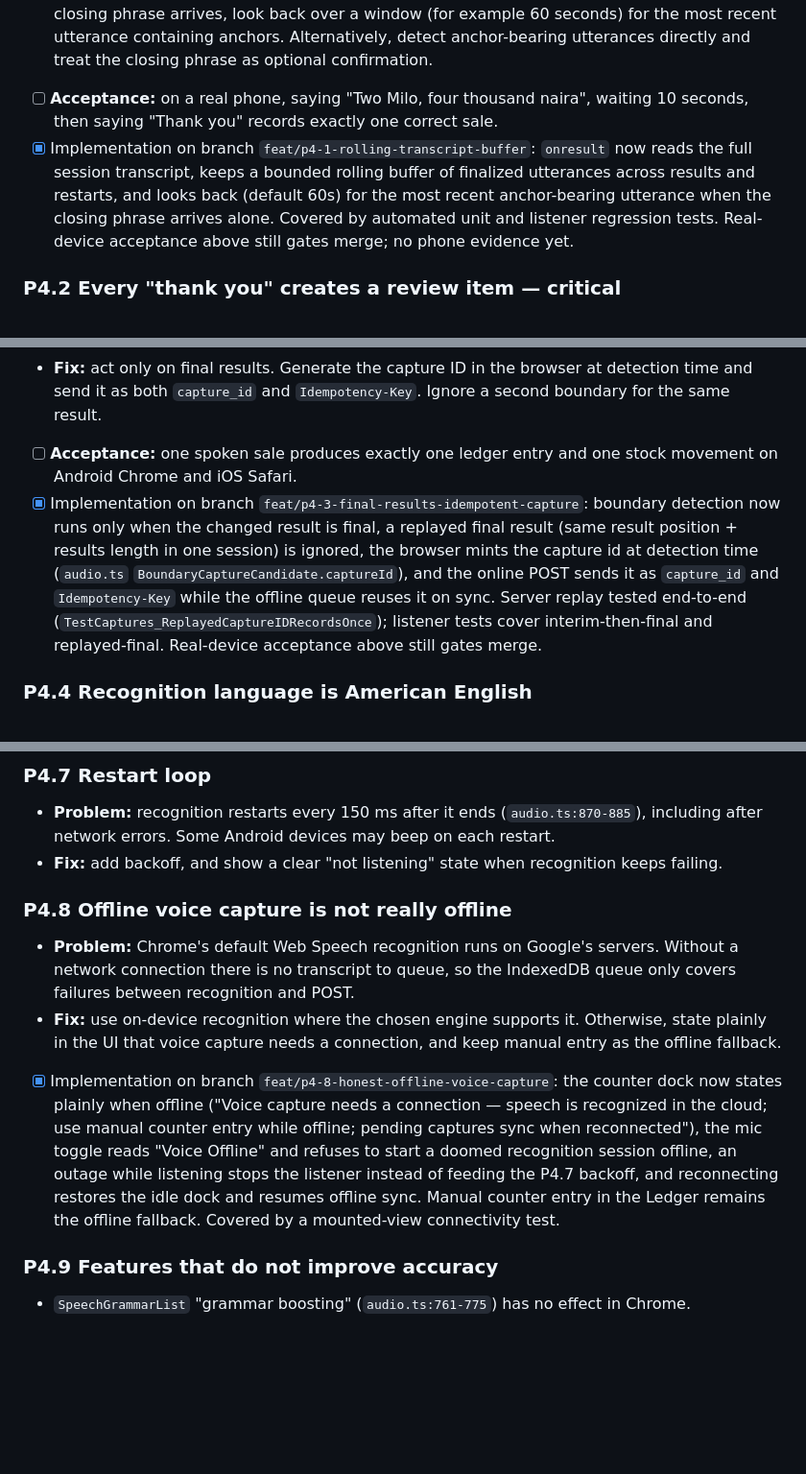
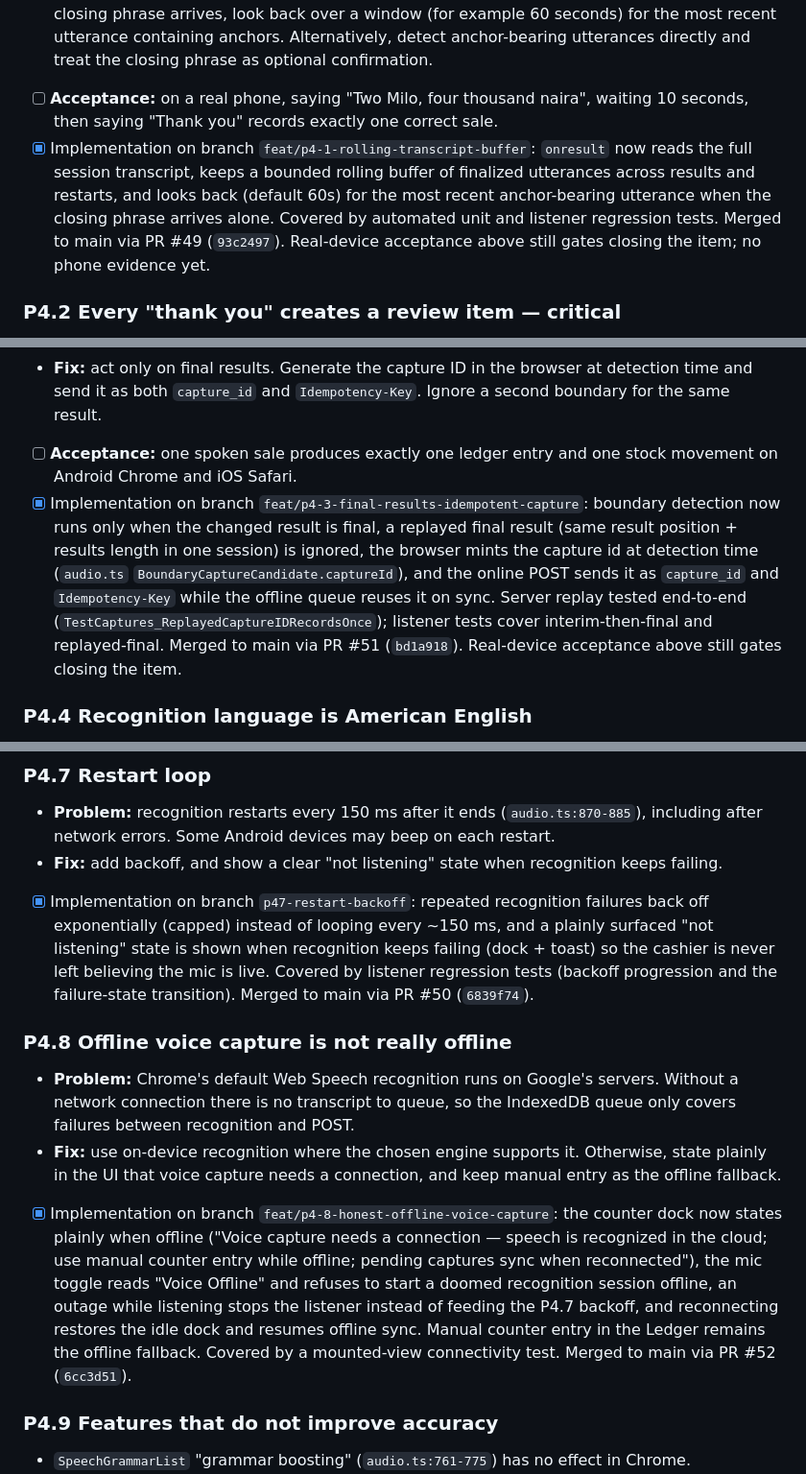
Before and after one commit to eeyung1/listenledger, a Markdown page: realProductpath.md, 3 parts joined by grey strips. Shown at 96% size. GitHub-like rendering; blank space fills up the shorter version.

Commit message:
docs: tick off executed roadmap items (P0b/P4.1/P4.3/P4.7/P4.8 merges)
Per owner directive: executed features are now marked in realProductpath.md.
Implementation ticks carry the merge PR + commit hashes. Acceptance items
that require real-device evidence (working rule 2) remain unticked:
P0 device verification, P4.1/P4.3 acceptance, P4.2 evidence, P4.6 device
verification. P4.7 gains its previously missing implementation tick.

```diff
--- a/realProductpath.md
+++ b/realProductpath.md
@@ -134,7 +134,7 @@ These issues were found by reading the code. Each fix needs an acceptance check
 - **Problem:** `onresult` only gathers text from `event.resultIndex` onward (`frontend/src/audio.ts:794`). The protocol has a natural pause while the customer pays, which splits the speech into separate results or sessions (restart at `audio.ts:870-885`). The capture fires with the transcript "Thank you" alone, and the product, quantity and amount are never sent.
 - **Fix:** keep a rolling, timestamped buffer of final results across results and sessions. When a closing phrase arrives, look back over a window (for example 60 seconds) for the most recent utterance containing anchors. Alternatively, detect anchor-bearing utterances directly and treat the closing phrase as optional confirmation.
 - [ ] **Acceptance:** on a real phone, saying "Two Milo, four thousand naira", waiting 10 seconds, then saying "Thank you" records exactly one correct sale.
-- [x] Implementation on branch `feat/p4-1-rolling-transcript-buffer`: `onresult` now reads the full session transcript, keeps a bounded rolling buffer of finalized utterances across results and restarts, and looks back (default 60s) for the most recent anchor-bearing utterance when the closing phrase arrives alone. Covered by automated unit and listener regression tests. Real-device acceptance above still gates merge; no phone evidence yet.
+- [x] Implementation on branch `feat/p4-1-rolling-transcript-buffer`: `onresult` now reads the full session transcript, keeps a bounded rolling buffer of finalized utterances across results and restarts, and looks back (default 60s) for the most recent anchor-bearing utterance when the closing phrase arrives alone. Covered by automated unit and listener regression tests. Merged to main via PR #49 (`93c2497`). Real-device acceptance above still gates closing the item; no phone evidence yet.
 
 ### P4.2 Every "thank you" creates a review item — critical
 
@@ -147,7 +147,7 @@ These issues were found by reading the code. Each fix needs an acceptance check
 - **Problem:** boundary detection runs on interim results with no `isFinal` check (`audio.ts:807`). Chrome sends an interim result ending in "thank you" before the final one. The online POST sends no `capture_id` or `Idempotency-Key` (`frontend/src/views/home.ts:927`), and the server mints a new ID every time (`backend/api/captures.go:46-52`). Only the offline queue path is idempotent (`frontend/src/offline_queue.ts:398`).
 - **Fix:** act only on final results. Generate the capture ID in the browser at detection time and send it as both `capture_id` and `Idempotency-Key`. Ignore a second boundary for the same result.
 - [ ] **Acceptance:** one spoken sale produces exactly one ledger entry and one stock movement on Android Chrome and iOS Safari.
-- [x] Implementation on branch `feat/p4-3-final-results-idempotent-capture`: boundary detection now runs only when the changed result is final, a replayed final result (same result position + results length in one session) is ignored, the browser mints the capture id at detection time (`audio.ts` `BoundaryCaptureCandidate.captureId`), and the online POST sends it as `capture_id` and `Idempotency-Key` while the offline queue reuses it on sync. Server replay tested end-to-end (`TestCaptures_ReplayedCaptureIDRecordsOnce`); listener tests cover interim-then-final and replayed-final. Real-device acceptance above still gates merge.
+- [x] Implementation on branch `feat/p4-3-final-results-idempotent-capture`: boundary detection now runs only when the changed result is final, a replayed final result (same result position + results length in one session) is ignored, the browser mints the capture id at detection time (`audio.ts` `BoundaryCaptureCandidate.captureId`), and the online POST sends it as `capture_id` and `Idempotency-Key` while the offline queue reuses it on sync. Server replay tested end-to-end (`TestCaptures_ReplayedCaptureIDRecordsOnce`); listener tests cover interim-then-final and replayed-final. Merged to main via PR #51 (`bd1a918`). Real-device acceptance above still gates closing the item.
 
 ### P4.4 Recognition language is American English
 
@@ -169,12 +169,13 @@ These issues were found by reading the code. Each fix needs an acceptance check
 
 - **Problem:** recognition restarts every 150 ms after it ends (`audio.ts:870-885`), including after network errors. Some Android devices may beep on each restart.
 - **Fix:** add backoff, and show a clear "not listening" state when recognition keeps failing.
+- [x] Implementation on branch `p47-restart-backoff`: repeated recognition failures back off exponentially (capped) instead of looping every ~150 ms, and a plainly surfaced "not listening" state is shown when recognition keeps failing (dock + toast) so the cashier is never left believing the mic is live. Covered by listener regression tests (backoff progression and the failure-state transition). Merged to main via PR #50 (`6839f74`).
 
 ### P4.8 Offline voice capture is not really offline
 
 - **Problem:** Chrome's default Web Speech recognition runs on Google's servers. Without a network connection there is no transcript to queue, so the IndexedDB queue only covers failures between recognition and POST.
 - **Fix:** use on-device recognition where the chosen engine supports it. Otherwise, state plainly in the UI that voice capture needs a connection, and keep manual entry as the offline fallback.
-- [x] Implementation on branch `feat/p4-8-honest-offline-voice-capture`: the counter dock now states plainly when offline ("Voice capture needs a connection — speech is recognized in the cloud; use manual counter entry while offline; pending captures sync when reconnected"), the mic toggle reads "Voice Offline" and refuses to start a doomed recognition session offline, an outage while listening stops the listener instead of feeding the P4.7 backoff, and reconnecting restores the idle dock and resumes offline sync. Manual counter entry in the Ledger remains the offline fallback. Covered by a mounted-view connectivity test.
+- [x] Implementation on branch `feat/p4-8-honest-offline-voice-capture`: the counter dock now states plainly when offline ("Voice capture needs a connection — speech is recognized in the cloud; use manual counter entry while offline; pending captures sync when reconnected"), the mic toggle reads "Voice Offline" and refuses to start a doomed recognition session offline, an outage while listening stops the listener instead of feeding the P4.7 backoff, and reconnecting restores the idle dock and resumes offline sync. Manual counter entry in the Ledger remains the offline fallback. Covered by a mounted-view connectivity test. Merged to main via PR #52 (`6cc3d51`).
 
 ### P4.9 Features that do not improve accuracy
 
```
